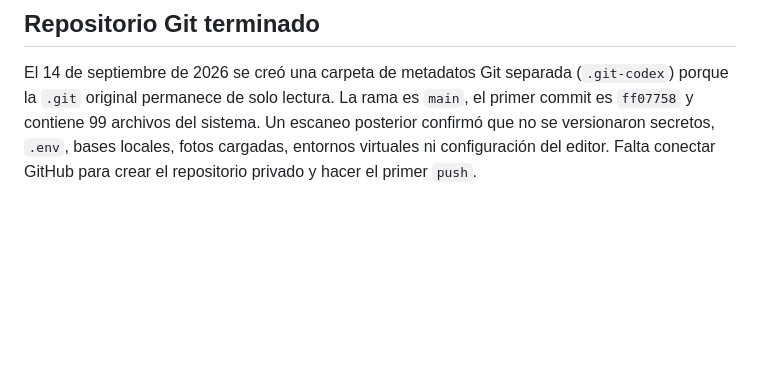
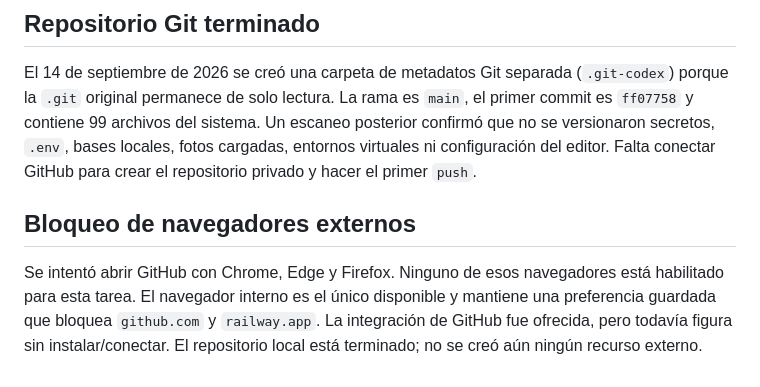
Before and after one commit to Michael2004007/PROFUT, a Markdown page: PROGRESO_DESPLIEGUE.md, the part around the change. Rendered like a GitHub page; blank space fills up the shorter version.

Commit message:
Documentar bloqueo de navegadores

```diff
--- a/PROGRESO_DESPLIEGUE.md
+++ b/PROGRESO_DESPLIEGUE.md
@@ -58,3 +58,7 @@ Se inicializó el repositorio Git local y se comprobó que `.env`, bases locales
 ## Repositorio Git terminado
 
 El 14 de septiembre de 2026 se creó una carpeta de metadatos Git separada (`.git-codex`) porque la `.git` original permanece de solo lectura. La rama es `main`, el primer commit es `ff07758` y contiene 99 archivos del sistema. Un escaneo posterior confirmó que no se versionaron secretos, `.env`, bases locales, fotos cargadas, entornos virtuales ni configuración del editor. Falta conectar GitHub para crear el repositorio privado y hacer el primer `push`.
+
+## Bloqueo de navegadores externos
+
+Se intentó abrir GitHub con Chrome, Edge y Firefox. Ninguno de esos navegadores está habilitado para esta tarea. El navegador interno es el único disponible y mantiene una preferencia guardada que bloquea `github.com` y `railway.app`. La integración de GitHub fue ofrecida, pero todavía figura sin instalar/conectar. El repositorio local está terminado; no se creó aún ningún recurso externo.
```
